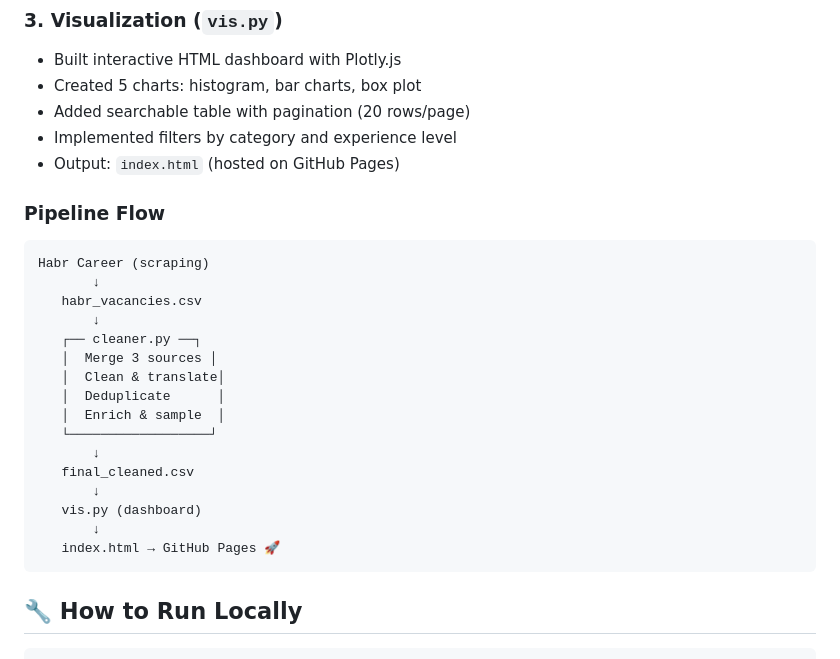
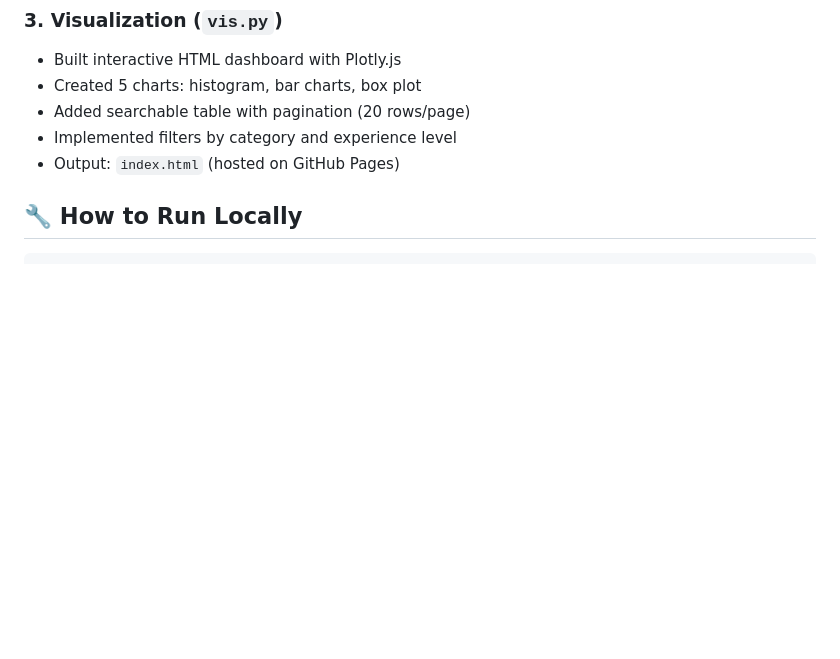
Before and after one commit to Iandlama/job-market-dashboard, a Markdown page: README.md, the part around the change. Rendered like a GitHub page; blank space fills up the shorter version.

````diff
--- a/README.md
+++ b/README.md
@@ -64,25 +64,7 @@ Interactive dashboard analyzing **5,000+ job postings** in Data Science and IT f
 - Implemented filters by category and experience level
 - Output: `index.html` (hosted on GitHub Pages)
 
-### Pipeline Flow
-```
-Habr Career (scraping)
-       ↓
-   habr_vacancies.csv
-       ↓
-   ┌── cleaner.py ──┐
-   │  Merge 3 sources │
-   │  Clean & translate│
-   │  Deduplicate      │
-   │  Enrich & sample  │
-   └──────────────────┘
-       ↓
-   final_cleaned.csv
-       ↓
-   vis.py (dashboard)
-       ↓
-   index.html → GitHub Pages 🚀
-```
+
 
 ## 🔧 How to Run Locally
 
````
